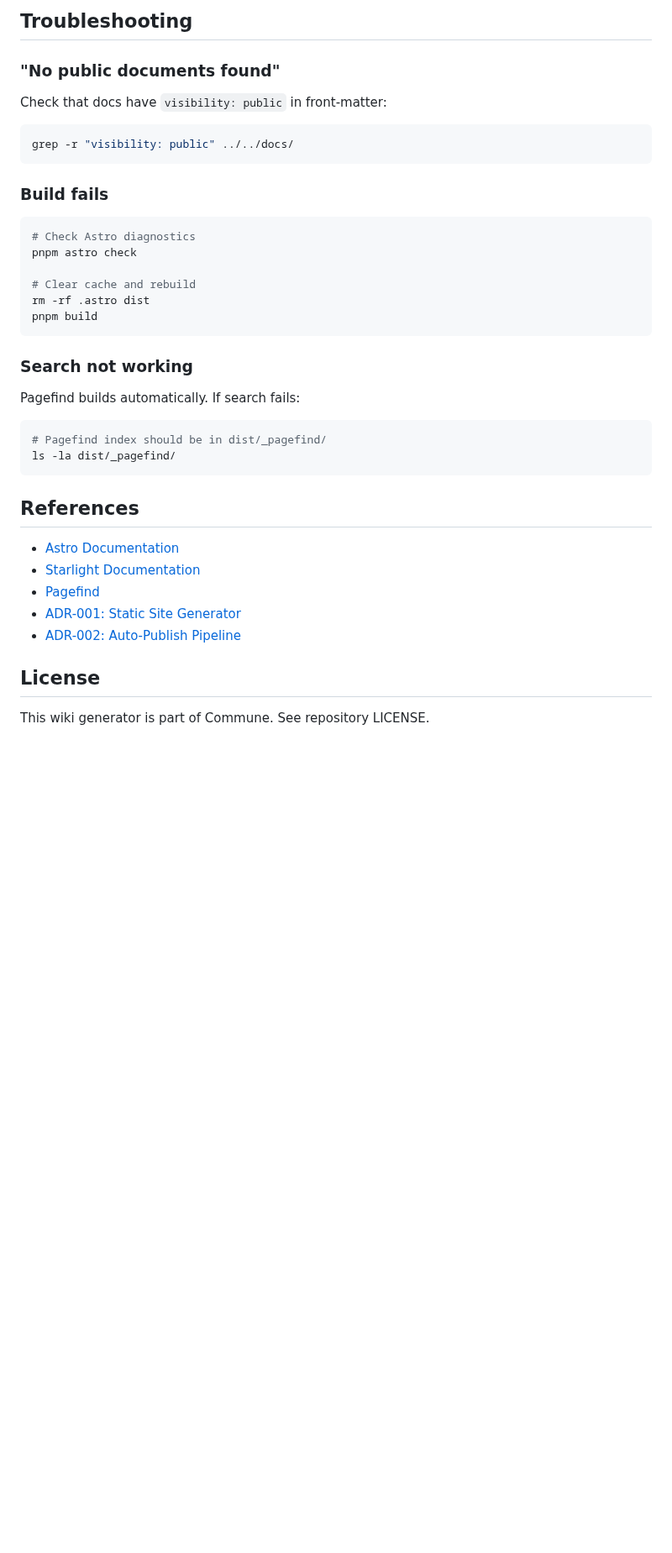
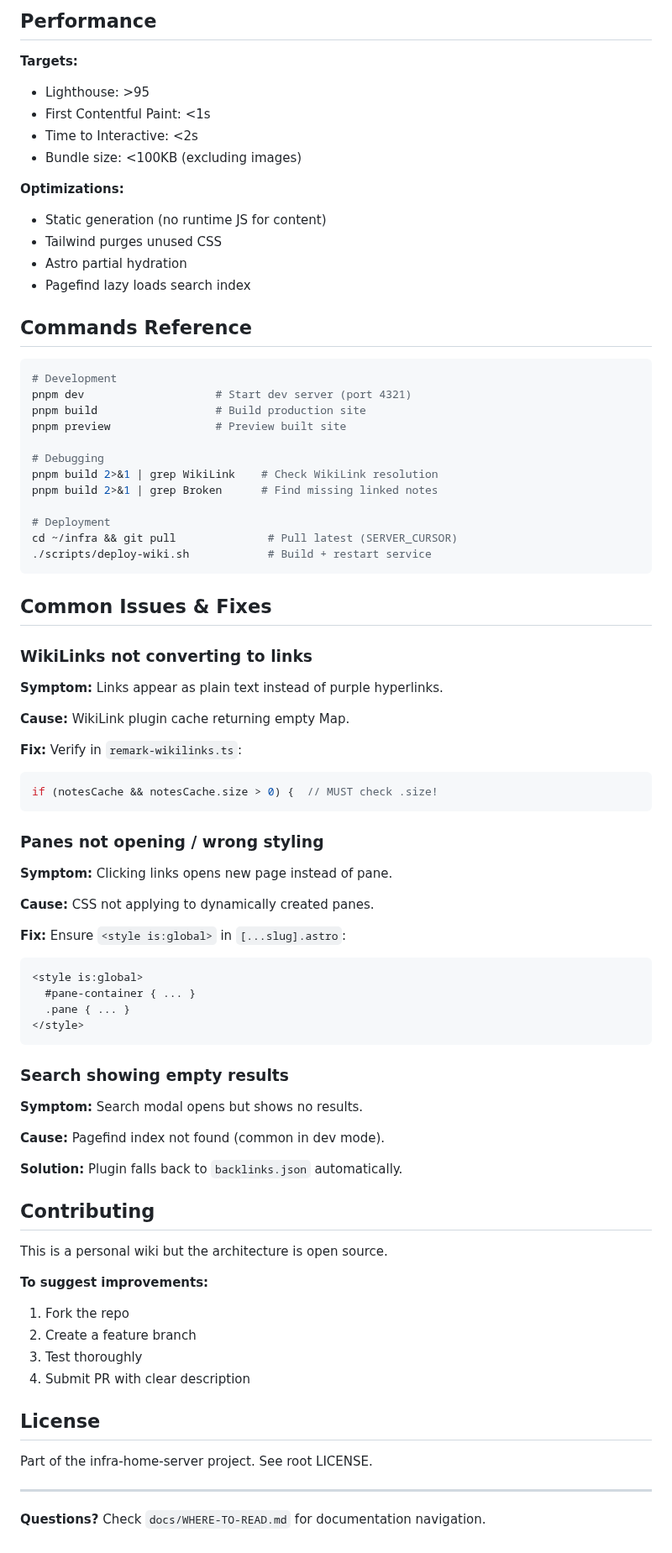
Before and after one commit to commune-hq/commune-wiki, a Markdown page: README.md, the part around one of its changes. Shown at 84% size. Drawn GitHub-style; blank space fills up the shorter version.

````diff
--- a/README.md
+++ b/README.md
@@ -180,43 +338,85 @@ pnpm astro        # Run Astro CLI
 ```
 
-## Troubleshooting
+## Performance
 
-### "No public documents found"
+**Targets:**
+- Lighthouse: >95
+- First Contentful Paint: <1s
+- Time to Interactive: <2s
+- Bundle size: <100KB (excluding images)
 
-Check that docs have `visibility: public` in front-matter:
+**Optimizations:**
+- Static generation (no runtime JS for content)
+- Tailwind purges unused CSS
+- Astro partial hydration
+- Pagefind lazy loads search index
+
+## Commands Reference
 
 ```bash
-grep -r "visibility: public" ../../docs/
+# Development
+pnpm dev                    # Start dev server (port 4321)
+pnpm build                  # Build production site
+pnpm preview                # Preview built site
+
+# Debugging
+pnpm build 2>&1 | grep WikiLink    # Check WikiLink resolution
+pnpm build 2>&1 | grep Broken      # Find missing linked notes
+
+# Deployment
+cd ~/infra && git pull              # Pull latest (SERVER_CURSOR)
+./scripts/deploy-wiki.sh            # Build + restart service
 ```
 
-### Build fails
+## Common Issues & Fixes
 
-```bash
-# Check Astro diagnostics
-pnpm astro check
+### WikiLinks not converting to links
 
-# Clear cache and rebuild
-rm -rf .astro dist
-pnpm build
+**Symptom:** Links appear as plain text instead of purple hyperlinks.
+
+**Cause:** WikiLink plugin cache returning empty Map.
+
+**Fix:** Verify in `remark-wikilinks.ts`:
+```typescript
+if (notesCache && notesCache.size > 0) {  // MUST check .size!
 ```
 
-### Search not working
+### Panes not opening / wrong styling
 
-Pagefind builds automatically. If search fails:
+**Symptom:** Clicking links opens new page instead of pane.
 
-```bash
-# Pagefind index should be in dist/_pagefind/
-ls -la dist/_pagefind/
+**Cause:** CSS not applying to dynamically created panes.
+
+**Fix:** Ensure `<style is:global>` in `[...slug].astro`:
+```astro
+<style is:global>
+  #pane-container { ... }
+  .pane { ... }
+</style>
 ```
 
-## References
+### Search showing empty results
 
-- [Astro Documentation](https://docs.astro.build/)
-- [Starlight Documentation](https://starlight.astro.build/)
-- [Pagefind](https://pagefind.app/)
-- [ADR-001: Static Site Generator](../../docs/decisions/ADR-001-static-site-generator.md)
-- [ADR-002: Auto-Publish Pipeline](../../docs/decisions/ADR-002-auto-publish-pipeline.md)
+**Symptom:** Search modal opens but shows no results.
+
+**Cause:** Pagefind index not found (common in dev mode).
+
+**Solution:** Plugin falls back to `backlinks.json` automatically.
+
+## Contributing
+
+This is a personal wiki but the architecture is open source.
+
+**To suggest improvements:**
+1. Fork the repo
+2. Create a feature branch
+3. Test thoroughly
+4. Submit PR with clear description
 
 ## License
 
-This wiki generator is part of Commune. See repository LICENSE.
+Part of the infra-home-server project. See root LICENSE.
+
+---
+
+**Questions?** Check `docs/WHERE-TO-READ.md` for documentation navigation.
````
Also changed, not shown: other parts of README.md (+277 -119 lines).
